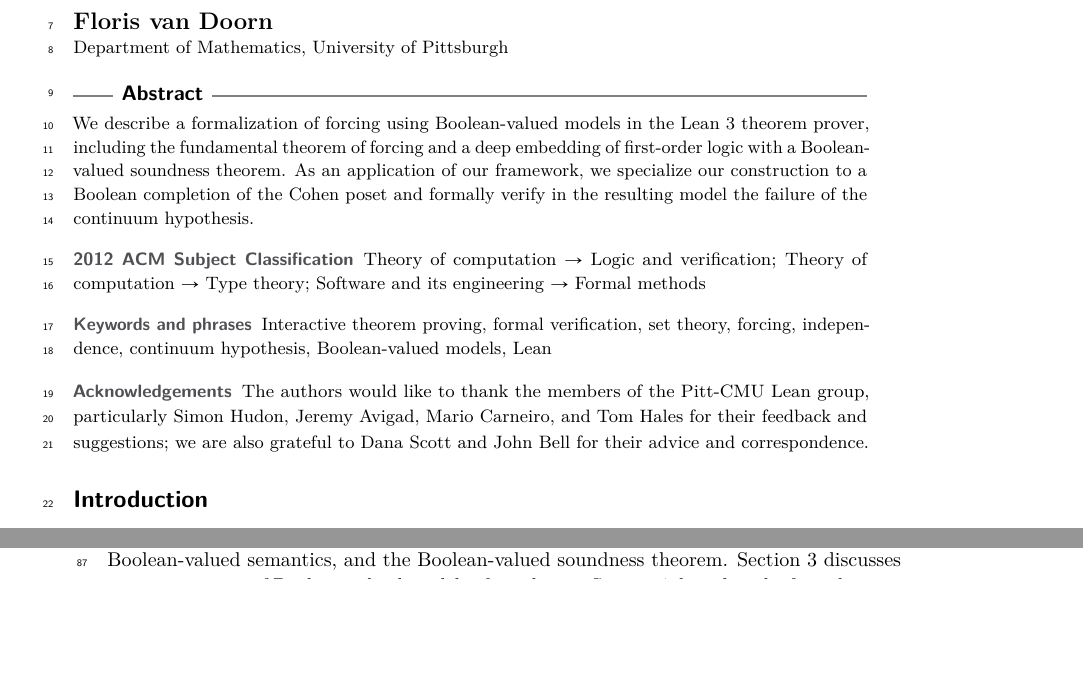
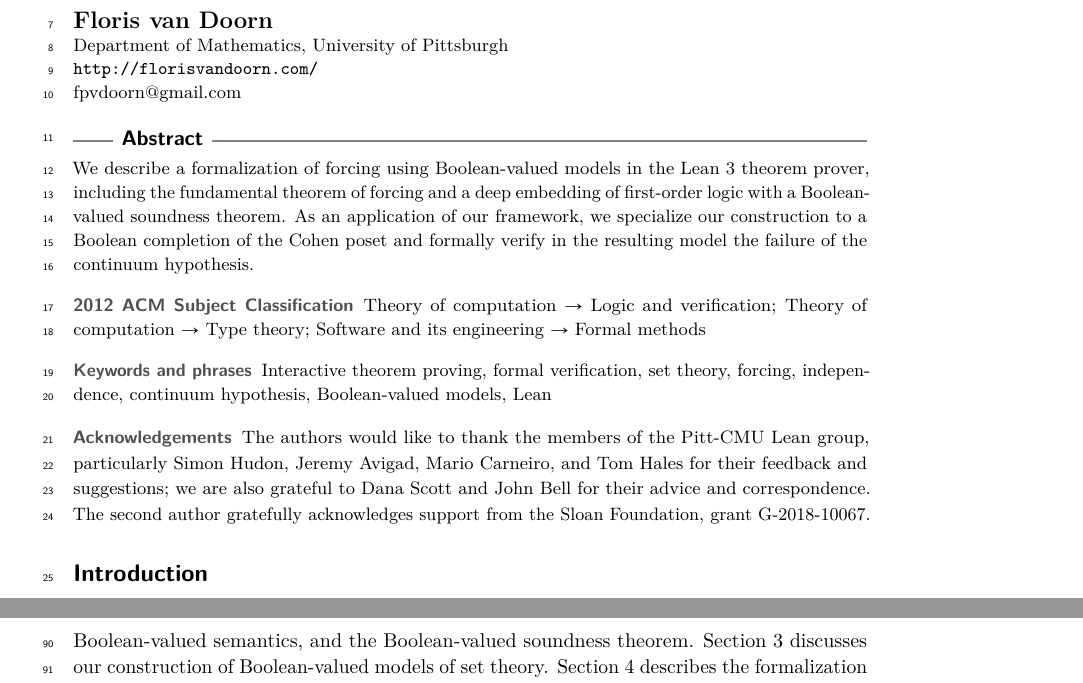
Before and after one commit to flypitch/flypitch-itp-2019, a LaTeX paper (flypitch-itp-2019.tex): two parts of pages 1 and 2 of 16 before the commit and two parts of pages 1 and 3 of 16 after it, joined at a grey line, cut so that both start at the same text, the shorter picture padded with empty space. Compiled offline with pdfLaTeX.

Commit message:
changes on page 1

```diff
--- a/flypitch-itp-2019.tex
+++ b/flypitch-itp-2019.tex
@@ -35,7 +35,7 @@
 
 \author{Jesse Michael Han\footnote{Corresponding author.}}{Department of Mathematics, University of Pittsburgh \and \url{https://www.pitt.edu/~jmh288}}{jessemichaelhan@gmail.com}{}{}%TODO mandatory, please use full name; only 1 author per \author macro; first two parameters are mandatory, other parameters can be empty. Please provide at least the name of the affiliation and the country. The full address is optional
 
-\author{Floris van Doorn}{Department of Mathematics, University of Pittsburgh}{}{}{}
+\author{Floris van Doorn}{Department of Mathematics, University of Pittsburgh \and \url{http://florisvandoorn.com/}}{fpvdoorn@gmail.com}{}{}
 
 \authorrunning{J.\,M. Han and F.\, van Doorn}%TODO mandatory. First: Use abbreviated first/middle names. Second (only in severe cases): Use first author plus 'et al.'
 
@@ -57,7 +57,7 @@
 
 %\funding{(Optional) general funding statement \dots}%optional, to capture a funding statement, which applies to all authors. Please enter author specific funding statements as fifth argument of the \author macro.
 
-\acknowledgements{The authors would like to thank the members of the Pitt-CMU Lean group, particularly Simon Hudon, Jeremy Avigad, Mario Carneiro, and Tom Hales for their feedback and suggestions; we are also grateful to Dana Scott and John Bell for their advice and correspondence.}%optional
+\acknowledgements{The authors would like to thank the members of the Pitt-CMU Lean group, particularly Simon Hudon, Jeremy Avigad, Mario Carneiro, and Tom Hales for their feedback and suggestions; we are also grateful to Dana Scott and John Bell for their advice and correspondence. The second author gratefully acknowledges support from the Sloan Foundation, grant G-2018-10067.}%optional
 
 %\nolinenumbers %uncomment to disable line numbering
 
```
Also changed, not shown: flypitch-itp-2019.tex (2 more changed lines).
